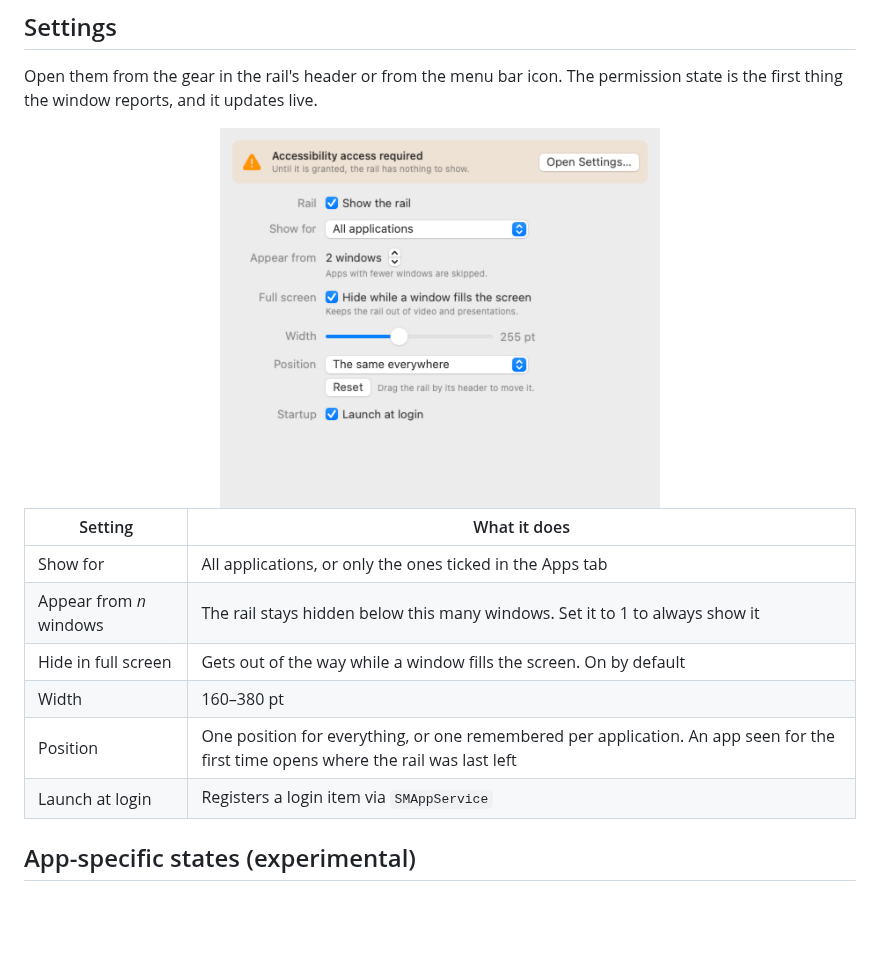
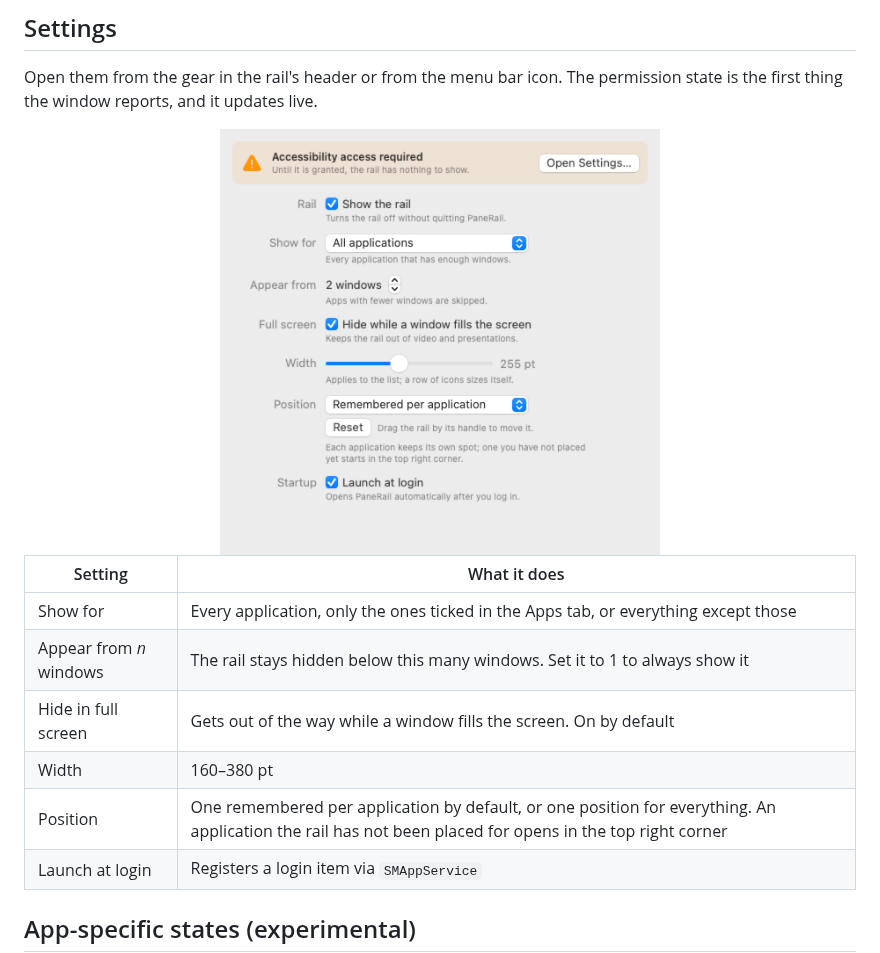
Before and after one commit to kafeg/panerail, a Markdown page: README.md, the part around the change. Drawn GitHub-style; pictures changed too: docs/settings-light.png; blank space fills up the shorter version.

```diff
--- a/README.md
+++ b/README.md
@@ -78,11 +78,11 @@ permission state is the first thing the window reports, and it updates live.
 
 | Setting | What it does |
 | --- | --- |
-| Show for | All applications, or only the ones ticked in the Apps tab |
+| Show for | Every application, only the ones ticked in the Apps tab, or everything except those |
 | Appear from *n* windows | The rail stays hidden below this many windows. Set it to 1 to always show it |
 | Hide in full screen | Gets out of the way while a window fills the screen. On by default |
 | Width | 160–380 pt |
-| Position | One position for everything, or one remembered per application. An app seen for the first time opens where the rail was last left |
+| Position | One remembered per application by default, or one position for everything. An application the rail has not been placed for opens in the top right corner |
 | Launch at login | Registers a login item via `SMAppService` |
 
 ## App-specific states (experimental)
```
Also changed, not shown: docs/settings-dark.png, 9 other files.
